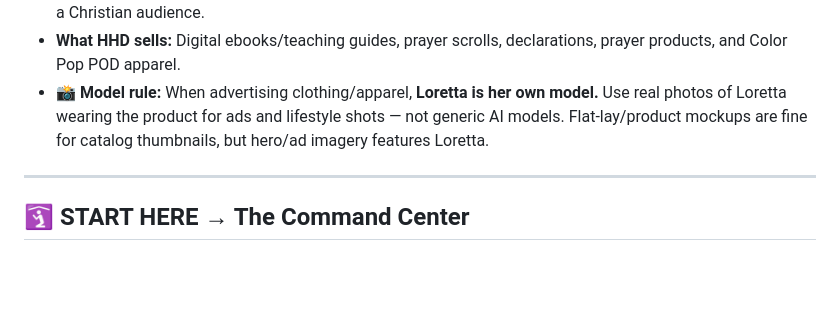
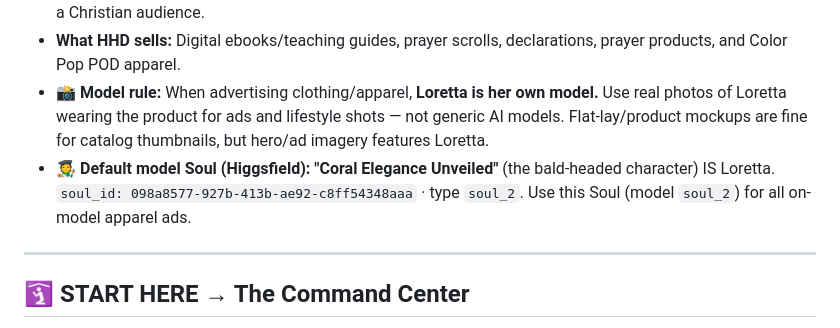
Before and after one commit to hallgross/Onedrive_Folder_Scripts, a Markdown page: CLAUDE.md, the part around the change. Rendered like a GitHub page; blank space fills up the shorter version.

Commit message:
Set Loretta's default model Soul (Coral Elegance Unveiled) for apparel ads

```diff
--- a/CLAUDE.md
+++ b/CLAUDE.md
@@ -13,6 +13,7 @@
 - **Voice:** Faith-based, encouraging, scripture-anchored, warm, and uplifting. Always tasteful and authentic to a Christian audience.
 - **What HHD sells:** Digital ebooks/teaching guides, prayer scrolls, declarations, prayer products, and Color Pop POD apparel.
 - **📸 Model rule:** When advertising clothing/apparel, **Loretta is her own model.** Use real photos of Loretta wearing the product for ads and lifestyle shots — not generic AI models. Flat-lay/product mockups are fine for catalog thumbnails, but hero/ad imagery features Loretta.
+- **🧑‍🎨 Default model Soul (Higgsfield):** **"Coral Elegance Unveiled"** (the bald-headed character) IS Loretta. `soul_id: 098a8577-927b-413b-ae92-c8ff54348aaa` · type `soul_2`. Use this Soul (model `soul_2`) for all on-model apparel ads.
 
 ---
 
```
